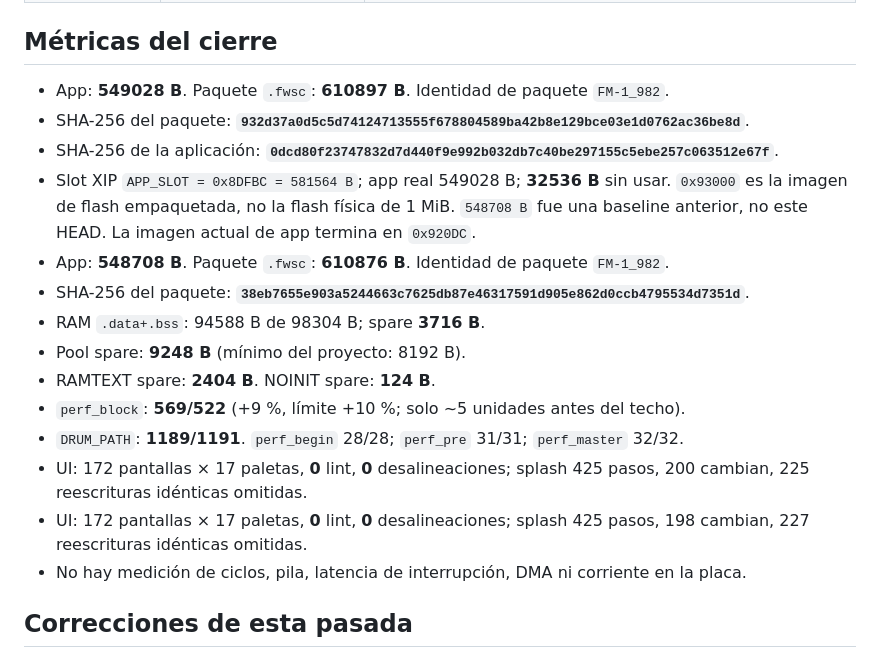
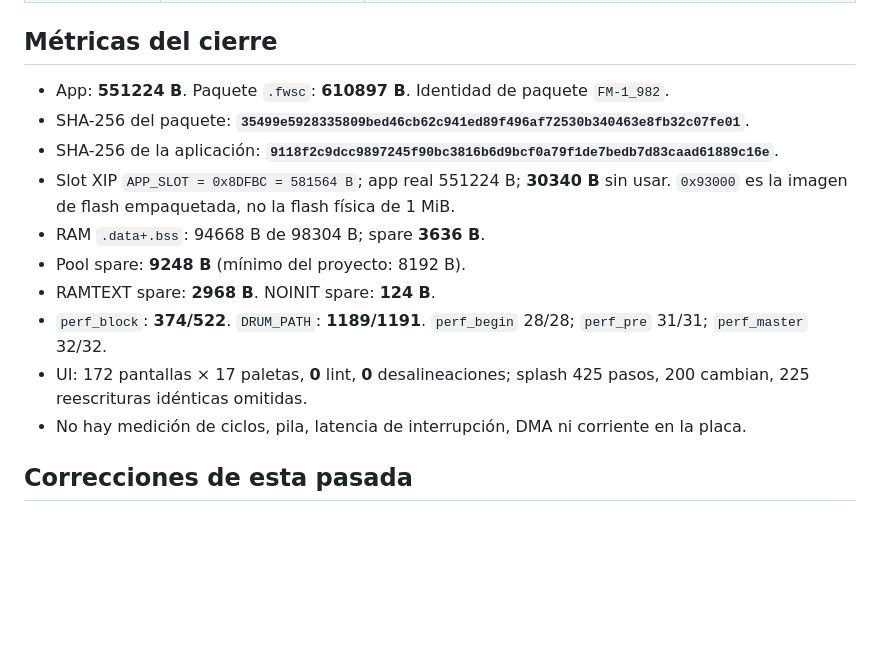
Before and after one commit to Guillel51/Quantum-GammaWave, a Markdown page: docs/AUDIT_FINAL_FM1.md, the part around the change. Rendered like a GitHub page; blank space fills up the shorter version.

```diff
--- a/docs/AUDIT_FINAL_FM1.md
+++ b/docs/AUDIT_FINAL_FM1.md
@@ -27,23 +27,18 @@ esta auditoría.
 
 ## Métricas del cierre
 
-- App: **549028 B**. Paquete `.fwsc`: **610897 B**. Identidad de paquete `FM-1_982`.
-- SHA-256 del paquete: **`932d37a0d5c5d74124713555f678804589ba42b8e129bce03e1d0762ac36be8d`**.
-- SHA-256 de la aplicación: **`0dcd80f23747832d7d440f9e992b032db7c40be297155c5ebe257c063512e67f`**.
-- Slot XIP `APP_SLOT = 0x8DFBC = 581564 B`; app real 549028 B; **32536 B** sin usar. `0x93000` es la
-  imagen de flash empaquetada, no la flash física de 1 MiB. `548708 B` fue una baseline anterior, no
-  este HEAD. La imagen actual de app termina en `0x920DC`.
-- App: **548708 B**. Paquete `.fwsc`: **610876 B**. Identidad de paquete `FM-1_982`.
-- SHA-256 del paquete: **`38eb7655e903a5244663c7625db87e46317591d905e862d0ccb4795534d7351d`**.
-- RAM `.data+.bss`: 94588 B de 98304 B; spare **3716 B**.
+- App: **551224 B**. Paquete `.fwsc`: **610897 B**. Identidad de paquete `FM-1_982`.
+- SHA-256 del paquete: **`35499e5928335809bed46cb62c941ed89f496af72530b340463e8fb32c07fe01`**.
+- SHA-256 de la aplicación: **`9118f2c9dcc9897245f90bc3816b6d9bcf0a79f1de7bedb7d83caad61889c16e`**.
+- Slot XIP `APP_SLOT = 0x8DFBC = 581564 B`; app real 551224 B; **30340 B** sin usar. `0x93000` es la
+  imagen de flash empaquetada, no la flash física de 1 MiB.
+- RAM `.data+.bss`: 94668 B de 98304 B; spare **3636 B**.
 - Pool spare: **9248 B** (mínimo del proyecto: 8192 B).
-- RAMTEXT spare: **2404 B**. NOINIT spare: **124 B**.
-- `perf_block`: **569/522** (+9 %, límite +10 %; solo ~5 unidades antes del techo).
-- `DRUM_PATH`: **1189/1191**. `perf_begin` 28/28; `perf_pre` 31/31; `perf_master` 32/32.
+- RAMTEXT spare: **2968 B**. NOINIT spare: **124 B**.
+- `perf_block`: **374/522**. `DRUM_PATH`: **1189/1191**. `perf_begin` 28/28; `perf_pre` 31/31;
+  `perf_master` 32/32.
 - UI: 172 pantallas × 17 paletas, **0** lint, **0** desalineaciones; splash 425 pasos, 200 cambian,
   225 reescrituras idénticas omitidas.
-- UI: 172 pantallas × 17 paletas, **0** lint, **0** desalineaciones; splash 425 pasos, 198 cambian,
-  227 reescrituras idénticas omitidas.
 - No hay medición de ciclos, pila, latencia de interrupción, DMA ni corriente en la placa.
 
 ## Correcciones de esta pasada
```
Also changed, not shown: docs/HARDWARE_TEST_PLAN.md (+4 -8 lines), docs/PERF_SECURITY_AUDIT.md (+5 -9 lines).
